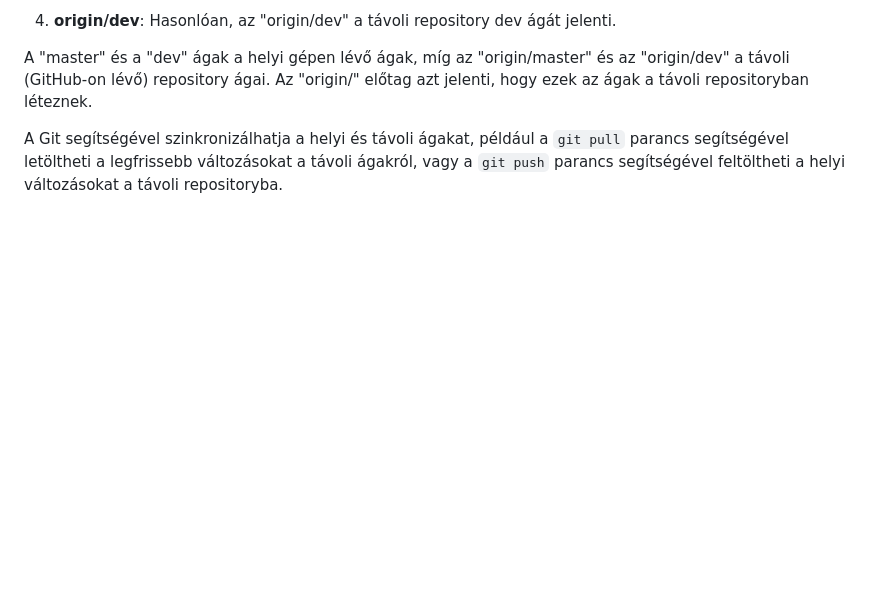
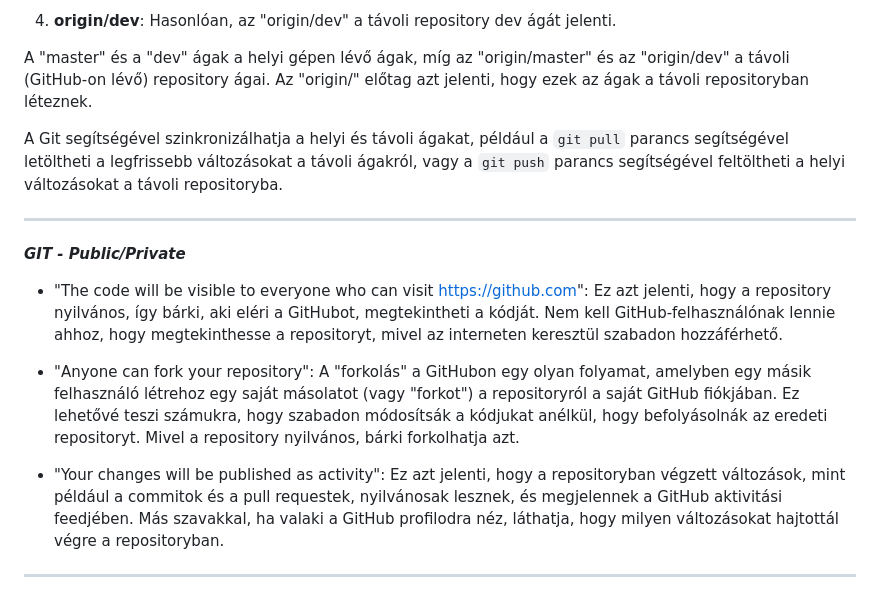
Before and after one commit to palhazi/AP_PRTFLMNGR, a Markdown page: VSCODE.md, the part around the change printed below. Drawn GitHub-style; blank space fills up the shorter version.

```diff
--- a/VSCODE.md
+++ b/VSCODE.md
@@ -84,3 +95,15 @@ A Git-ben az ágakat arra használják, hogy elszigetelt környezetben dolgozzun
 A "master" és a "dev" ágak a helyi gépen lévő ágak, míg az "origin/master" és az "origin/dev" a távoli (GitHub-on lévő) repository ágai. Az "origin/" előtag azt jelenti, hogy ezek az ágak a távoli repositoryban léteznek.
 
 A Git segítségével szinkronizálhatja a helyi és távoli ágakat, például a `git pull` parancs segítségével letöltheti a legfrissebb változásokat a távoli ágakról, vagy a `git push` parancs segítségével feltöltheti a helyi változásokat a távoli repositoryba.
+
+*************************************************************************************************************
+
+***GIT - Public/Private***
+
+- "The code will be visible to everyone who can visit https://github.com": Ez azt jelenti, hogy a repository nyilvános, így bárki, aki eléri a GitHubot, megtekintheti a kódját. Nem kell GitHub-felhasználónak lennie ahhoz, hogy megtekinthesse a repositoryt, mivel az interneten keresztül szabadon hozzáférhető.
+
+- "Anyone can fork your repository": A "forkolás" a GitHubon egy olyan folyamat, amelyben egy másik felhasználó létrehoz egy saját másolatot (vagy "forkot") a repositoryról a saját GitHub fiókjában. Ez lehetővé teszi számukra, hogy szabadon módosítsák a kódjukat anélkül, hogy befolyásolnák az eredeti repositoryt. Mivel a repository nyilvános, bárki forkolhatja azt.
+
+- "Your changes will be published as activity": Ez azt jelenti, hogy a repositoryban végzett változások, mint például a commitok és a pull requestek, nyilvánosak lesznek, és megjelennek a GitHub aktivitási feedjében. Más szavakkal, ha valaki a GitHub profilodra néz, láthatja, hogy milyen változásokat hajtottál végre a repositoryban.
+
+*************************************************************************************************************
```
Also changed, not shown: other parts of VSCODE.md (+12 -1 lines), README.md (+6 -0 lines).
